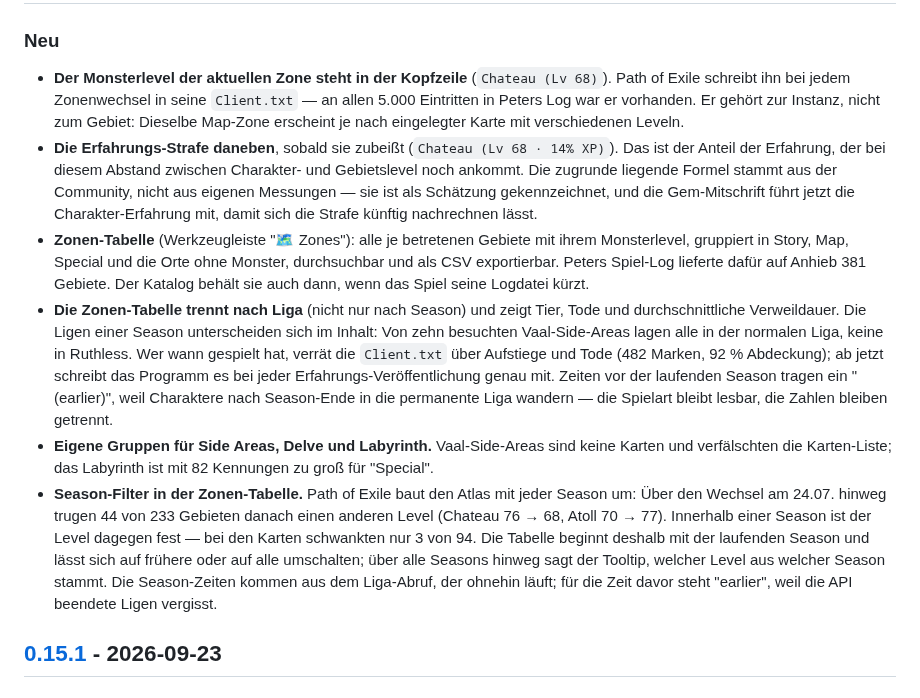
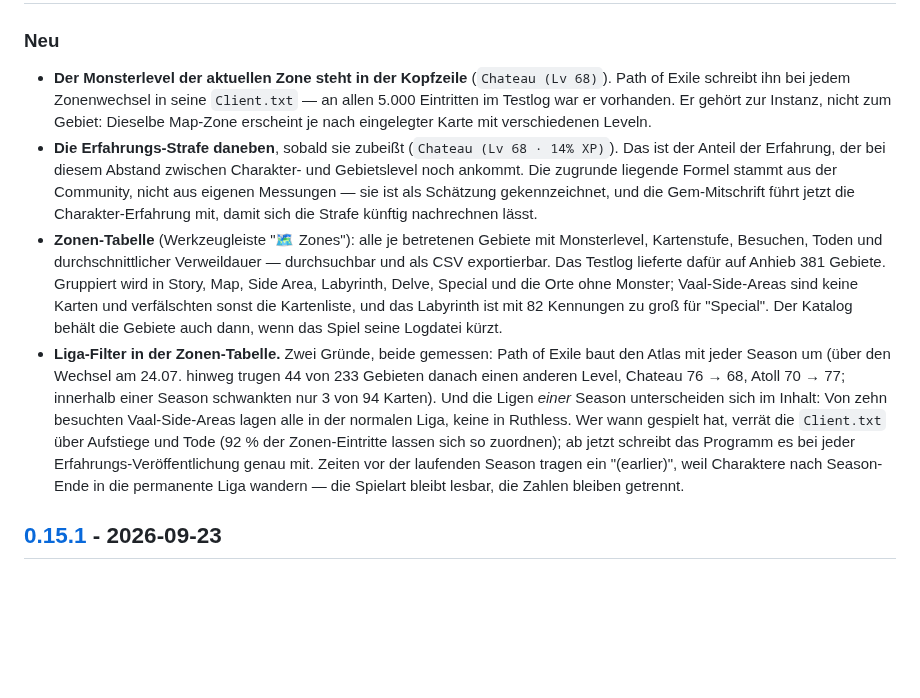
Before and after one commit to peterm2024/PoE-VIEW2, a Markdown page: CHANGELOG.md, the part around one of its changes. Drawn GitHub-style; blank space fills up the shorter version.

Commit message:
Release v0.16.0 vorbereiten
Version, Changelog datiert und die Eintraege des Zyklus zu vier
zusammengefasst: Der "Season-Filter" war zwischendurch ein Liga-Filter
geworden und die Gruppen sieben statt vier — der Changelog soll das
Ergebnis beschreiben, nicht den Weg dorthin.

README gegen den Changelog gelesen (RELEASING §1.5), zwei Luecken:
Die Kopfzeile mit Monsterlevel und Erfahrungs-Strafe stand dort
ueberhaupt nicht, und die Gruppen der Zonen-Tabelle waren veraltet.

Screenshots neu erzeugt — und dabei ein Loch im Werkzeug gefunden: Es
biegt APP_DATA_DIR um, aber nicht die Modul-Konstante LOG_DIR. Dadurch
schrieben die Mitschriften ihre Demo-Zeilen in den ECHTEN Log-Ordner;
in der gem-xp-log.csv standen 32 Zeilen des erfundenen "Demo Ranger"
mitten in den Messdaten. Dieselbe Falle wie in tests/conftest.py, nur
an einer Stelle, an der keine Fixture greift.

1758 Tests gruen.

Co-Authored-By: Claude Opus 5 (1M context) <noreply@anthropic.com>

```diff
--- a/CHANGELOG.md
+++ b/CHANGELOG.md
@@ -10,7 +12,7 @@ nach [SemVer](https://semver.org/lang/de/).
 
 - **Der Monsterlevel der aktuellen Zone steht in der Kopfzeile**
   (`Chateau (Lv 68)`). Path of Exile schreibt ihn bei jedem Zonenwechsel
-  in seine `Client.txt` — an allen 5.000 Eintritten in Peters Log war er
+  in seine `Client.txt` — an allen 5.000 Eintritten im Testlog war er
   vorhanden. Er gehört zur Instanz, nicht zum Gebiet: Dieselbe Map-Zone
   erscheint je nach eingelegter Karte mit verschiedenen Leveln.
 - **Die Erfahrungs-Strafe daneben**, sobald sie zubeißt
@@ -21,33 +23,27 @@ nach [SemVer](https://semver.org/lang/de/).
   Gem-Mitschrift führt jetzt die Charakter-Erfahrung mit, damit sich die
   Strafe künftig nachrechnen lässt.
 - **Zonen-Tabelle** (Werkzeugleiste "🗺 Zones"): alle je betretenen
-  Gebiete mit ihrem Monsterlevel, gruppiert in Story, Map, Special und
-  die Orte ohne Monster, durchsuchbar und als CSV exportierbar. Peters
-  Spiel-Log lieferte dafür auf Anhieb 381 Gebiete. Der Katalog behält
-  sie auch dann, wenn das Spiel seine Logdatei kürzt.
-- **Die Zonen-Tabelle trennt nach Liga** (nicht nur nach Season) und
-  zeigt Tier, Tode und durchschnittliche Verweildauer. Die Ligen einer
-  Season unterscheiden sich im Inhalt: Von zehn besuchten
-  Vaal-Side-Areas lagen alle in der normalen Liga, keine in Ruthless.
-  Wer wann gespielt hat, verrät die `Client.txt` über Aufstiege und
-  Tode (482 Marken, 92 % Abdeckung); ab jetzt schreibt das Programm es
-  bei jeder Erfahrungs-Veröffentlichung genau mit. Zeiten vor der
-  laufenden Season tragen ein "(earlier)", weil Charaktere nach
-  Season-Ende in die permanente Liga wandern — die Spielart bleibt
-  lesbar, die Zahlen bleiben getrennt.
-- **Eigene Gruppen für Side Areas, Delve und Labyrinth.** Vaal-Side-Areas
-  sind keine Karten und verfälschten die Karten-Liste; das Labyrinth ist
-  mit 82 Kennungen zu groß für "Special".
-- **Season-Filter in der Zonen-Tabelle.** Path of Exile baut den Atlas
-  mit jeder Season um: Über den Wechsel am 24.07. hinweg trugen 44 von
-  233 Gebieten danach einen anderen Level (Chateau 76 → 68, Atoll
-  70 → 77). Innerhalb einer Season ist der Level dagegen fest — bei den
-  Karten schwankten nur 3 von 94. Die Tabelle beginnt deshalb mit der
-  laufenden Season und lässt sich auf frühere oder auf alle umschalten;
-  über alle Seasons hinweg sagt der Tooltip, welcher Level aus welcher
-  Season stammt. Die Season-Zeiten kommen aus dem Liga-Abruf, der
-  ohnehin läuft; für die Zeit davor steht "earlier", weil die API
-  beendete Ligen vergisst.
+  Gebiete mit Monsterlevel, Kartenstufe, Besuchen, Toden und
+  durchschnittlicher Verweildauer — durchsuchbar und als CSV
+  exportierbar. Das Testlog lieferte dafür auf Anhieb 381 Gebiete.
+  Gruppiert wird in Story, Map, Side Area, Labyrinth, Delve, Special
+  und die Orte ohne Monster; Vaal-Side-Areas sind keine Karten und
+  verfälschten sonst die Kartenliste, und das Labyrinth ist mit 82
+  Kennungen zu groß für "Special". Der Katalog behält die Gebiete auch
+  dann, wenn das Spiel seine Logdatei kürzt.
+- **Liga-Filter in der Zonen-Tabelle.** Zwei Gründe, beide gemessen:
+  Path of Exile baut den Atlas mit jeder Season um (über den Wechsel am
+  24.07. hinweg trugen 44 von 233 Gebieten danach einen anderen Level,
+  Chateau 76 → 68, Atoll 70 → 77; innerhalb einer Season schwankten nur
+  3 von 94 Karten). Und die Ligen *einer* Season unterscheiden sich im
+  Inhalt: Von zehn besuchten Vaal-Side-Areas lagen alle in der normalen
+  Liga, keine in Ruthless. Wer wann gespielt hat, verrät die
+  `Client.txt` über Aufstiege und Tode (92 % der Zonen-Eintritte lassen
+  sich so zuordnen); ab jetzt schreibt das Programm es bei jeder
+  Erfahrungs-Veröffentlichung genau mit. Zeiten vor der laufenden
+  Season tragen ein "(earlier)", weil Charaktere nach Season-Ende in
+  die permanente Liga wandern — die Spielart bleibt lesbar, die Zahlen
+  bleiben getrennt.
 
 ## [0.15.1] - 2026-09-23
 
```
Also changed, not shown: other parts of CHANGELOG.md (+2 -0 lines), README.md (+8 -3 lines), docs/screenshots/charakter-verlauf.png, docs/screenshots/item-details.png, docs/screenshots/mod-album.png, docs/screenshots/uebersicht.png, 2 other files.
